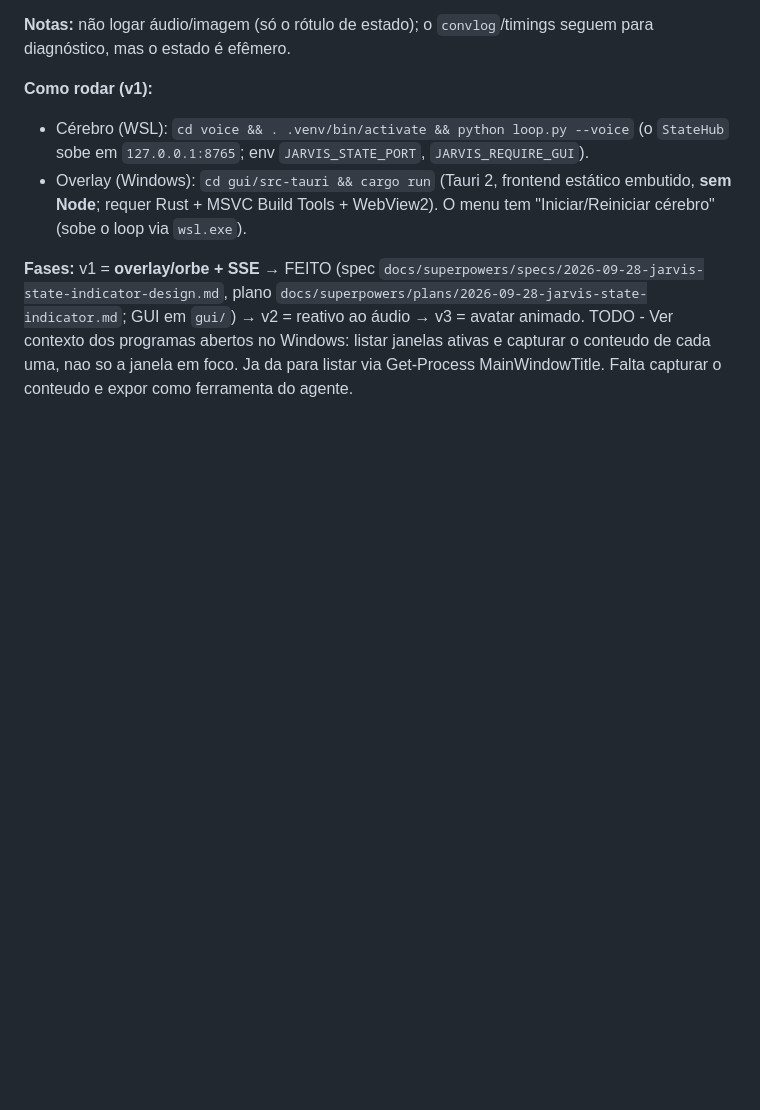
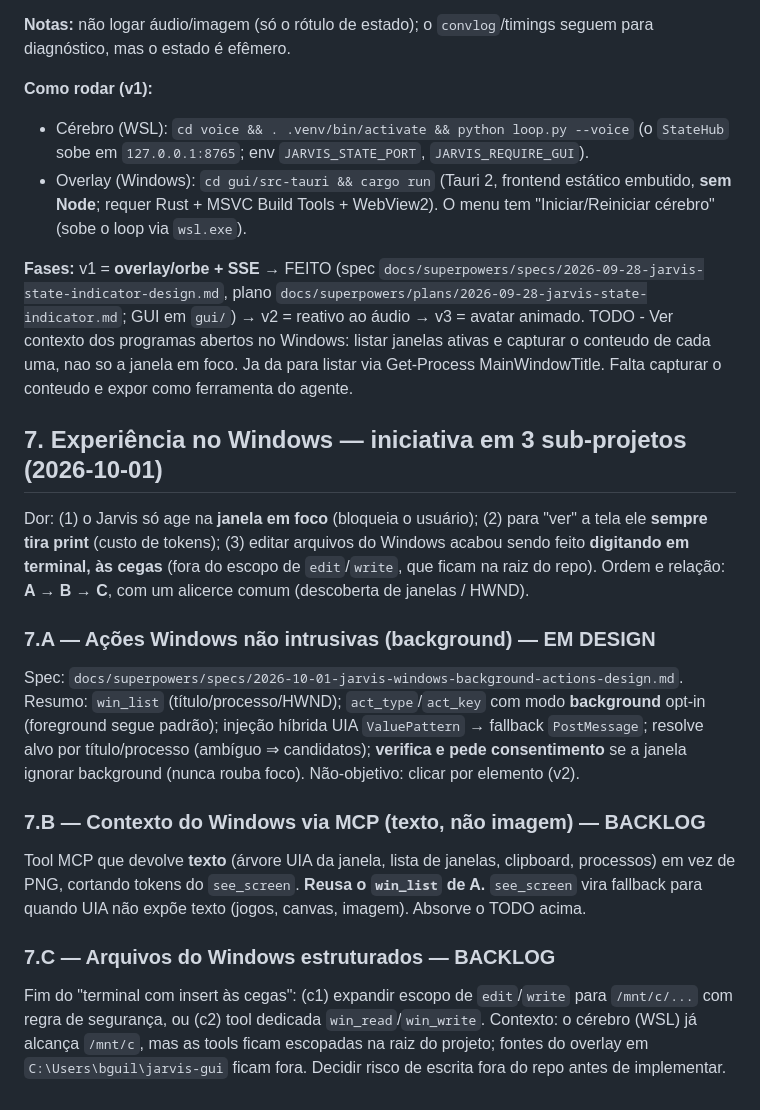
Before and after one commit to GuilhermeBn198/jarvis, a Markdown page: docs/backlog.md, the part around the change. Rendered like a GitHub page; blank space fills up the shorter version.

Commit message:
docs(backlog): iniciativa Windows em 3 sub-projetos (A/B/C)

```diff
--- a/docs/backlog.md
+++ b/docs/backlog.md
@@ -59,3 +59,17 @@ Itens registrados para atacar depois, com contexto.
 
 **Fases:** v1 = **overlay/orbe + SSE** → FEITO (spec `docs/superpowers/specs/2026-09-28-jarvis-state-indicator-design.md`, plano `docs/superpowers/plans/2026-09-28-jarvis-state-indicator.md`; GUI em `gui/`) → v2 = reativo ao áudio → v3 = avatar animado.
 TODO - Ver contexto dos programas abertos no Windows: listar janelas ativas e capturar o conteudo de cada uma, nao so a janela em foco. Ja da para listar via Get-Process MainWindowTitle. Falta capturar o conteudo e expor como ferramenta do agente.
+
+## 7. Experiência no Windows — iniciativa em 3 sub-projetos (2026-10-01)
+Dor: (1) o Jarvis só age na **janela em foco** (bloqueia o usuário); (2) para "ver" a tela ele **sempre tira print** (custo de tokens); (3) editar arquivos do Windows acabou sendo feito **digitando em terminal, às cegas** (fora do escopo de `edit`/`write`, que ficam na raiz do repo).
+Ordem e relação: **A → B → C**, com um alicerce comum (descoberta de janelas / HWND).
+
+### 7.A — Ações Windows não intrusivas (background) — EM DESIGN
+Spec: `docs/superpowers/specs/2026-10-01-jarvis-windows-background-actions-design.md`.
+Resumo: `win_list` (título/processo/HWND); `act_type`/`act_key` com modo **background** opt-in (foreground segue padrão); injeção híbrida UIA `ValuePattern` → fallback `PostMessage`; resolve alvo por título/processo (ambíguo ⇒ candidatos); **verifica e pede consentimento** se a janela ignorar background (nunca rouba foco). Não-objetivo: clicar por elemento (v2).
+
+### 7.B — Contexto do Windows via MCP (texto, não imagem) — BACKLOG
+Tool MCP que devolve **texto** (árvore UIA da janela, lista de janelas, clipboard, processos) em vez de PNG, cortando tokens do `see_screen`. **Reusa o `win_list` de A.** `see_screen` vira fallback para quando UIA não expõe texto (jogos, canvas, imagem). Absorve o TODO acima.
+
+### 7.C — Arquivos do Windows estruturados — BACKLOG
+Fim do "terminal com insert às cegas": (c1) expandir escopo de `edit`/`write` para `/mnt/c/...` com regra de segurança, ou (c2) tool dedicada `win_read`/`win_write`. Contexto: o cérebro (WSL) já alcança `/mnt/c`, mas as tools ficam escopadas na raiz do projeto; fontes do overlay em `C:\Users\bguil\jarvis-gui` ficam fora. Decidir risco de escrita fora do repo antes de implementar.
```
